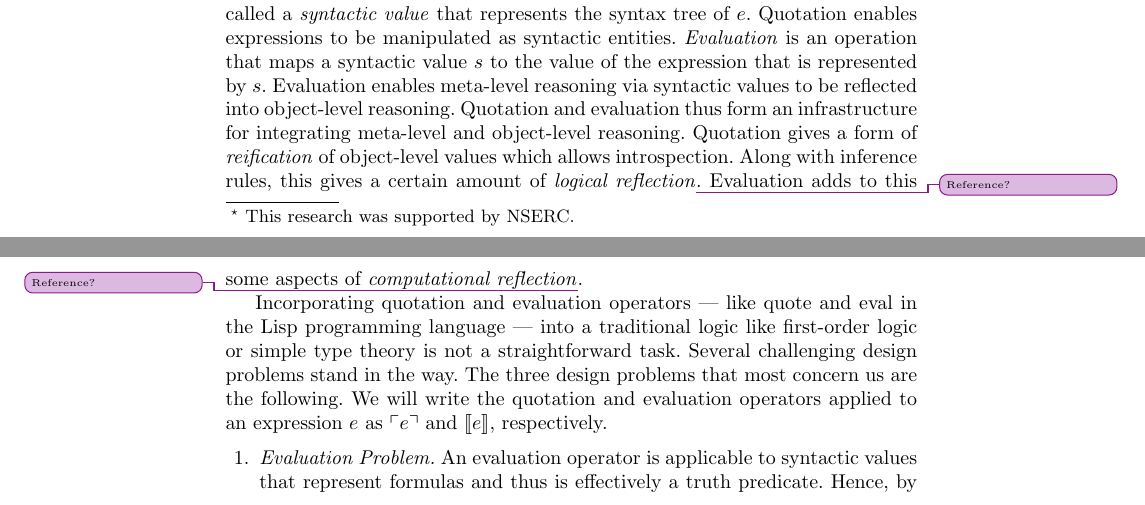
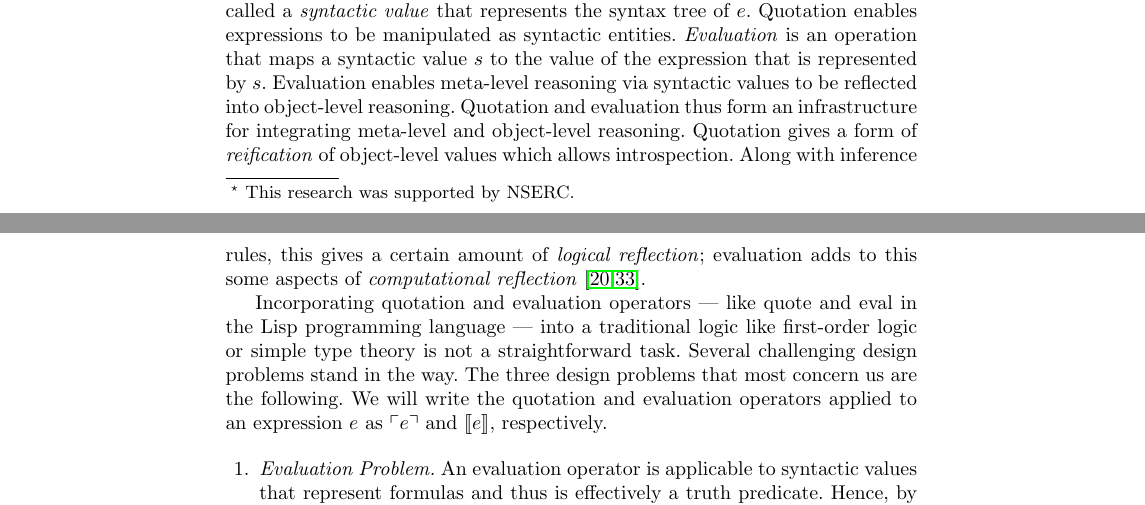
Before and after one commit to JacquesCarette/MathScheme, a LaTeX thesis (papers/hol-light-qe/hol-light-qe.tex): two parts of pages 1 and 2 of 14, joined at a grey line, cut so that both start at the same text. Compiled offline with pdfLaTeX.

Commit message:
add a reference for logical and computational reflection.

```diff
--- a/papers/hol-light-qe/hol-light-qe.tex
+++ b/papers/hol-light-qe/hol-light-qe.tex
@@ -85,9 +85,9 @@ object-level reasoning.  Quotation and evaluation thus form an
 infrastructure for integrating meta-level and object-level
 reasoning. Quotation gives a form of \emph{reification} of
 object-level values which allows introspection.  Along with inference
-rules, this gives a certain amount of {\emph{logical
-  reflection}}\improvement{Reference?}. Evaluation adds to this some
-aspects of {\emph{computational reflection}}\improvement{Reference?}.
+rules, this gives a certain amount of {\emph{logical reflection}};
+evaluation adds to this some aspects of {\emph{computational
+reflection}}~\cite{Costantini02,Harrison95}.
 
 Incorporating quotation and evaluation operators --- like quote and
 eval in the Lisp programming language --- into a traditional logic
```
